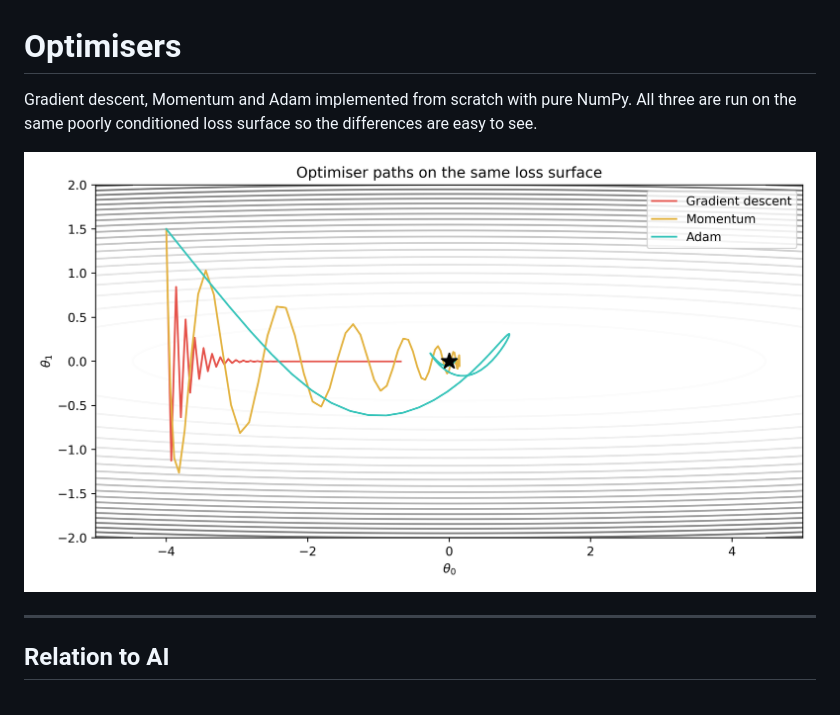
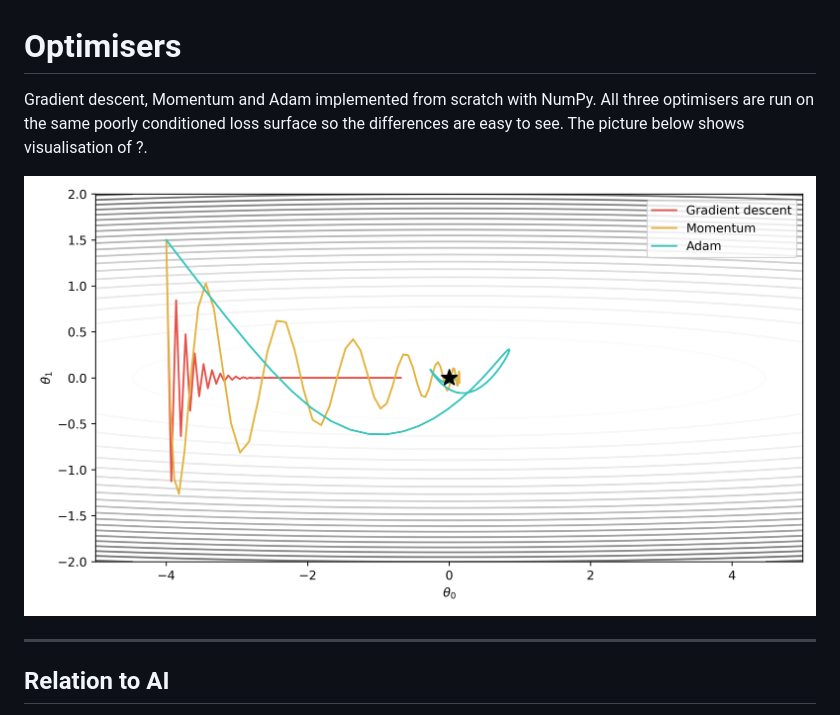
Before and after one commit to mmhapp/Optimisers, a Markdown page: README.md, the part around the change. Drawn GitHub-style; pictures changed too: paths.png.

```diff
--- a/README.md
+++ b/README.md
@@ -1,6 +1,6 @@
 # Optimisers
 
-Gradient descent, Momentum and Adam implemented from scratch with pure NumPy. All three are run on the same poorly conditioned loss surface so the differences are easy to see.
+Gradient descent, Momentum and Adam implemented from scratch with NumPy. All three optimisers are run on the same poorly conditioned loss surface so the differences are easy to see. The picture below shows visualisation of ?.
 
 ![Paths](paths.png)
 
```
Also changed, not shown: 1 other file.
